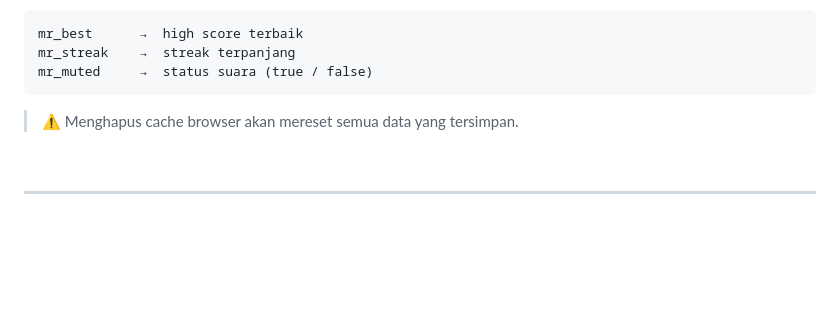
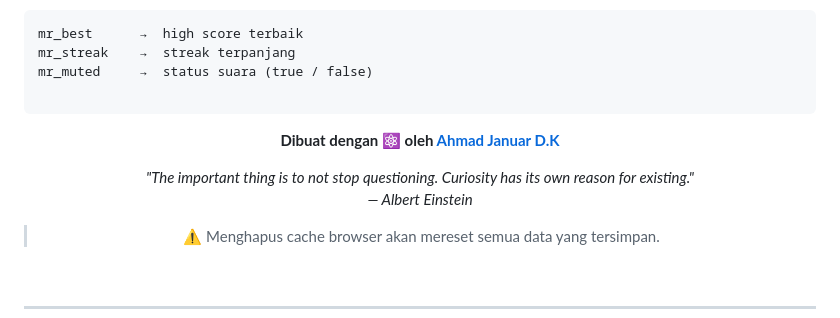
Before and after one commit to TuanmudaJannZ/MathRush, a Markdown page: README.md, the part around the change. Rendered like a GitHub page; blank space fills up the shorter version.

Commit message:
Update README with author and quote
Added author credit and a quote to the README.

````diff
--- a/README.md
+++ b/README.md
@@ -145,7 +145,15 @@ mathrush/
 mr_best      →  high score terbaik
 mr_streak    →  streak terpanjang
 mr_muted     →  status suara (true / false)
+
 ```
+<div align="center">
+
+**Dibuat dengan ⚛ oleh [Ahmad Januar D.K](https://github.com/TuanmudaJannZ)**
+
+*"The important thing is to not stop questioning. Curiosity has its own reason for existing."*
+*— Albert Einstein*
+
 
 > ⚠️ Menghapus cache browser akan mereset semua data yang tersimpan.
 
````
